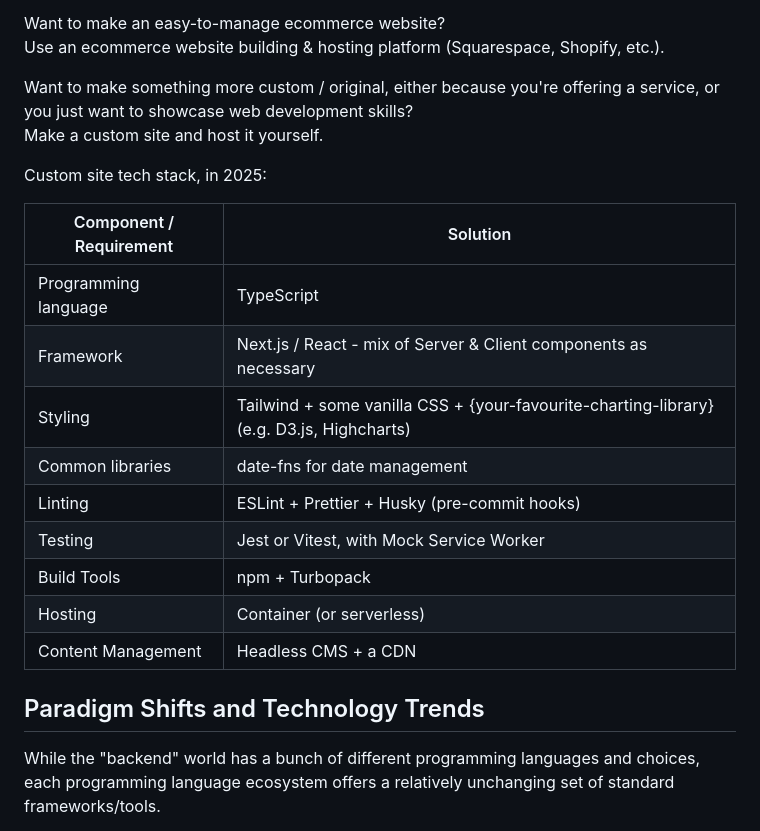
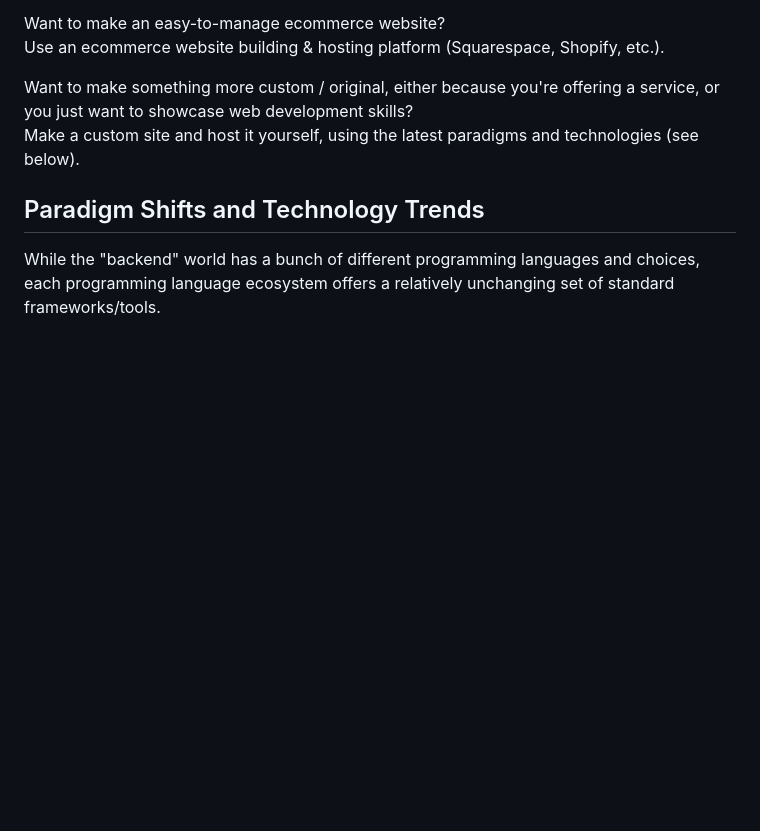
Before and after one commit to Harmelodic/init-frontend, a Markdown page: README.md, the part around the change. GitHub-like rendering; blank space fills up the shorter version.

Commit message:
make it so I don't have to maintain two tables for current paradigms

```diff
--- a/README.md
+++ b/README.md
@@ -25,21 +25,7 @@ Use an ecommerce website building & hosting platform (Squarespace, Shopify, etc.
 
 Want to make something more custom / original, either because you're offering a service, or you just want to showcase
 web development skills?
-Make a custom site and host it yourself.
-
-Custom site tech stack, in 2025:
-
-| Component / Requirement | Solution                                                                                 |
-|-------------------------|------------------------------------------------------------------------------------------|
-| Programming language    | TypeScript                                                                               |
-| Framework               | Next.js / React - mix of Server & Client components as necessary                         |
-| Styling                 | Tailwind + some vanilla CSS + {your-favourite-charting-library} (e.g. D3.js, Highcharts) |
-| Common libraries        | date-fns for date management                                                             |
-| Linting                 | ESLint + Prettier + Husky (pre-commit hooks)                                             |
-| Testing                 | Jest or Vitest, with Mock Service Worker                                                 |
-| Build Tools             | npm + Turbopack                                                                          |
-| Hosting                 | Container (or serverless)                                                                |
-| Content Management      | Headless CMS + a CDN                                                                     |
+Make a custom site and host it yourself, using the latest paradigms and technologies (see below).
 
 ## Paradigm Shifts and Technology Trends
 
```
